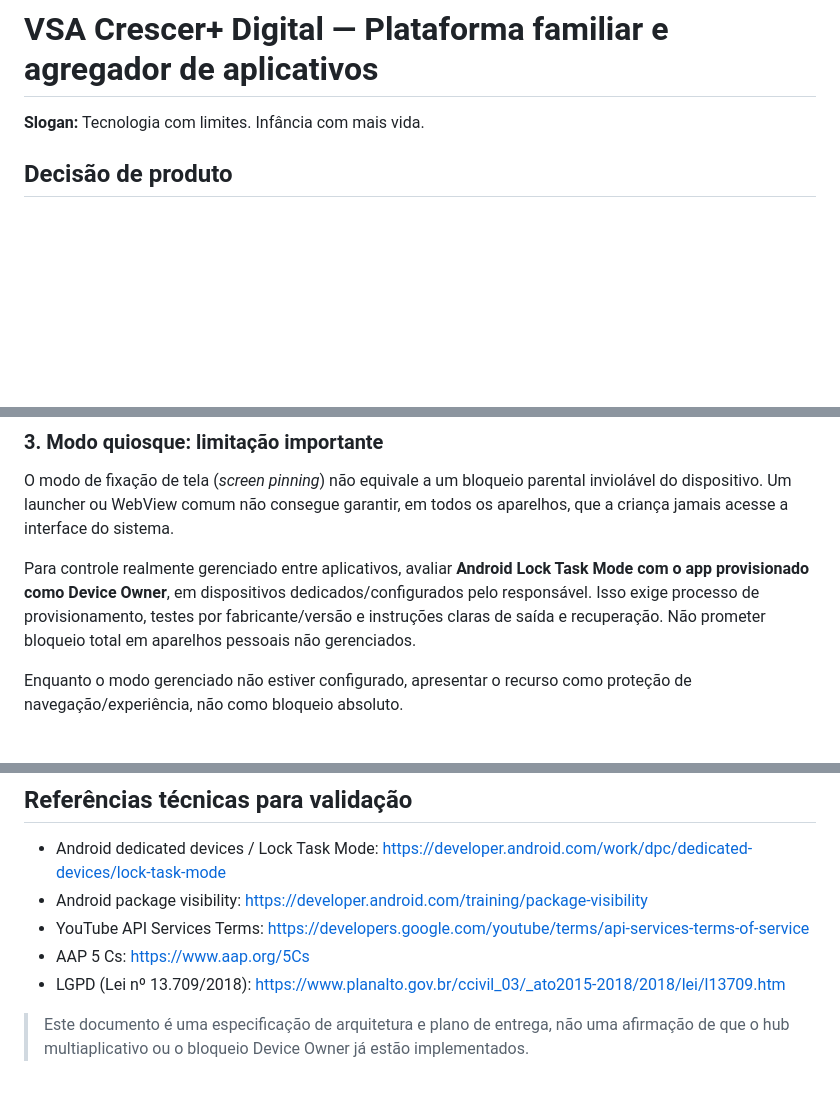
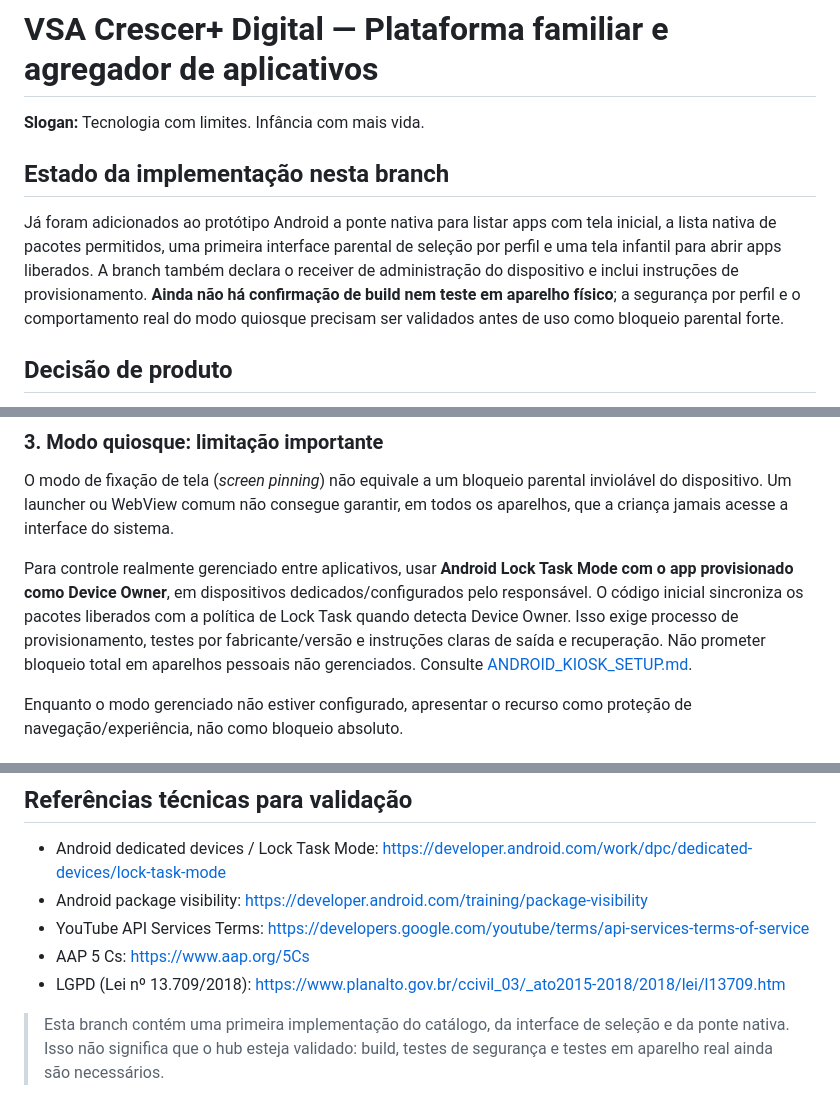
Before and after one commit to viniciusandradde/grade-tv, a Markdown page: docs/VSA_CRESCER_DIGITAL_APP_HUB.md, 3 parts joined by grey strips. Drawn GitHub-style; blank space fills up the shorter version.

Commit message:
docs: reflect initial app hub implementation status

```diff
--- a/docs/VSA_CRESCER_DIGITAL_APP_HUB.md
+++ b/docs/VSA_CRESCER_DIGITAL_APP_HUB.md
@@ -1,6 +1,10 @@
 # VSA Crescer+ Digital — Plataforma familiar e agregador de aplicativos
 
 **Slogan:** Tecnologia com limites. Infância com mais vida.
+
+## Estado da implementação nesta branch
+
+Já foram adicionados ao protótipo Android a ponte nativa para listar apps com tela inicial, a lista nativa de pacotes permitidos, uma primeira interface parental de seleção por perfil e uma tela infantil para abrir apps liberados. A branch também declara o receiver de administração do dispositivo e inclui instruções de provisionamento. **Ainda não há confirmação de build nem teste em aparelho físico**; a segurança por perfil e o comportamento real do modo quiosque precisam ser validados antes de uso como bloqueio parental forte.
 
 ## Decisão de produto
 
@@ -69,7 +73,7 @@ A visibilidade de apps instalados depende das regras de visibilidade de pacotes
 
 O modo de fixação de tela (*screen pinning*) não equivale a um bloqueio parental inviolável do dispositivo. Um launcher ou WebView comum não consegue garantir, em todos os aparelhos, que a criança jamais acesse a interface do sistema.
 
-Para controle realmente gerenciado entre aplicativos, avaliar **Android Lock Task Mode com o app provisionado como Device Owner**, em dispositivos dedicados/configurados pelo responsável. Isso exige processo de provisionamento, testes por fabricante/versão e instruções claras de saída e recuperação. Não prometer bloqueio total em aparelhos pessoais não gerenciados.
+Para controle realmente gerenciado entre aplicativos, usar **Android Lock Task Mode com o app provisionado como Device Owner**, em dispositivos dedicados/configurados pelo responsável. O código inicial sincroniza os pacotes liberados com a política de Lock Task quando detecta Device Owner. Isso exige processo de provisionamento, testes por fabricante/versão e instruções claras de saída e recuperação. Não prometer bloqueio total em aparelhos pessoais não gerenciados. Consulte [ANDROID_KIOSK_SETUP.md](ANDROID_KIOSK_SETUP.md).
 
 Enquanto o modo gerenciado não estiver configurado, apresentar o recurso como proteção de navegação/experiência, não como bloqueio absoluto.
 
@@ -136,4 +140,4 @@ Para apps externos, a VSA deve distinguir “instalado”, “compatível para i
 - AAP 5 Cs: https://www.aap.org/5Cs
 - LGPD (Lei nº 13.709/2018): https://www.planalto.gov.br/ccivil_03/_ato2015-2018/2018/lei/l13709.htm
 
-> Este documento é uma especificação de arquitetura e plano de entrega, não uma afirmação de que o hub multiaplicativo ou o bloqueio Device Owner já estão implementados.
+> Esta branch contém uma primeira implementação do catálogo, da interface de seleção e da ponte nativa. Isso não significa que o hub esteja validado: build, testes de segurança e testes em aparelho real ainda são necessários.
```
